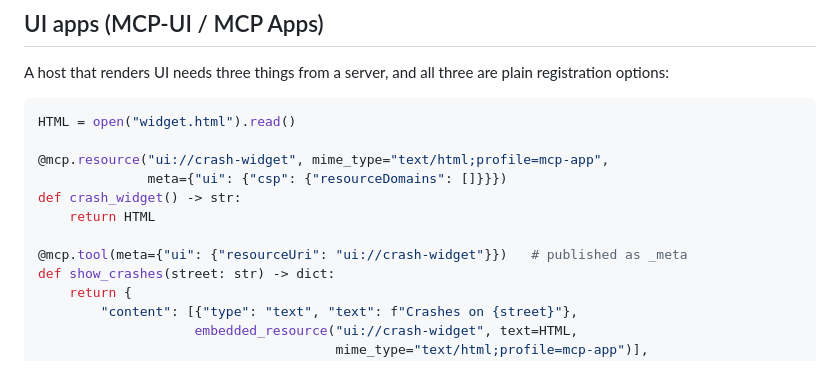
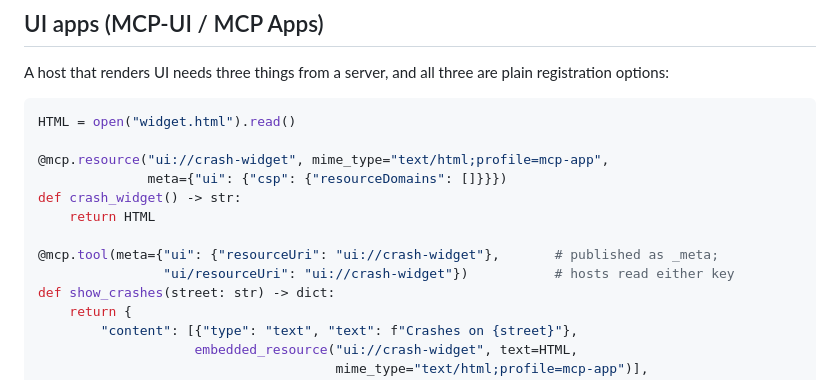
Before and after one commit to mhalle/micromcp, a Markdown page: README.md, the part around the change. Drawn GitHub-style.

Commit message:
README: MCP Apps example carries both ui.resourceUri and ui/resourceUri, as the reference servers do
Co-Authored-By: Claude Fable 5.1 <noreply@anthropic.com>

```diff
--- a/README.md
+++ b/README.md
@@ -122,7 +122,8 @@ HTML = open("widget.html").read()
 def crash_widget() -> str:
     return HTML
 
-@mcp.tool(meta={"ui": {"resourceUri": "ui://crash-widget"}})   # published as _meta
+@mcp.tool(meta={"ui": {"resourceUri": "ui://crash-widget"},       # published as _meta;
+                "ui/resourceUri": "ui://crash-widget"})           # hosts read either key
 def show_crashes(street: str) -> dict:
     return {
         "content": [{"type": "text", "text": f"Crashes on {street}"},
```
